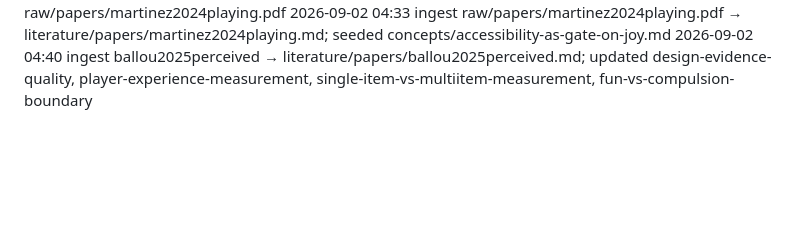
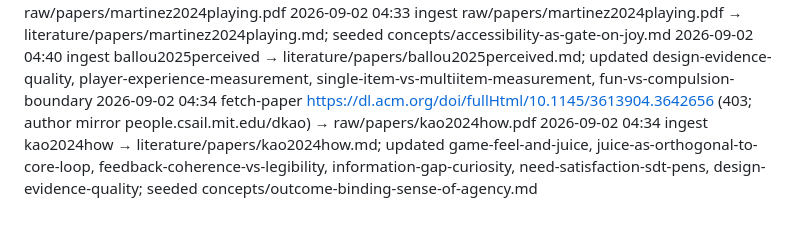
Before and after one commit to eschmitt88/game-fun-rubric, a Markdown page: _meta/log.md, the part around the change. Drawn GitHub-style; blank space fills up the shorter version.

```diff
--- a/_meta/log.md
+++ b/_meta/log.md
@@ -72,3 +72,5 @@ skills; read by `/lint`.
 2026-09-02 04:33 fetch-paper https://dl.acm.org/doi/fullHtml/10.1145/3613904.3642804 (403; UW homes mirror) → raw/papers/martinez2024playing.pdf
 2026-09-02 04:33 ingest raw/papers/martinez2024playing.pdf → literature/papers/martinez2024playing.md; seeded concepts/accessibility-as-gate-on-joy.md
 2026-09-02 04:40 ingest ballou2025perceived → literature/papers/ballou2025perceived.md; updated design-evidence-quality, player-experience-measurement, single-item-vs-multiitem-measurement, fun-vs-compulsion-boundary
+2026-09-02 04:34 fetch-paper https://dl.acm.org/doi/fullHtml/10.1145/3613904.3642656 (403; author mirror people.csail.mit.edu/dkao) → raw/papers/kao2024how.pdf
+2026-09-02 04:34 ingest kao2024how → literature/papers/kao2024how.md; updated game-feel-and-juice, juice-as-orthogonal-to-core-loop, feedback-coherence-vs-legibility, information-gap-curiosity, need-satisfaction-sdt-pens, design-evidence-quality; seeded concepts/outcome-binding-sense-of-agency.md
```
